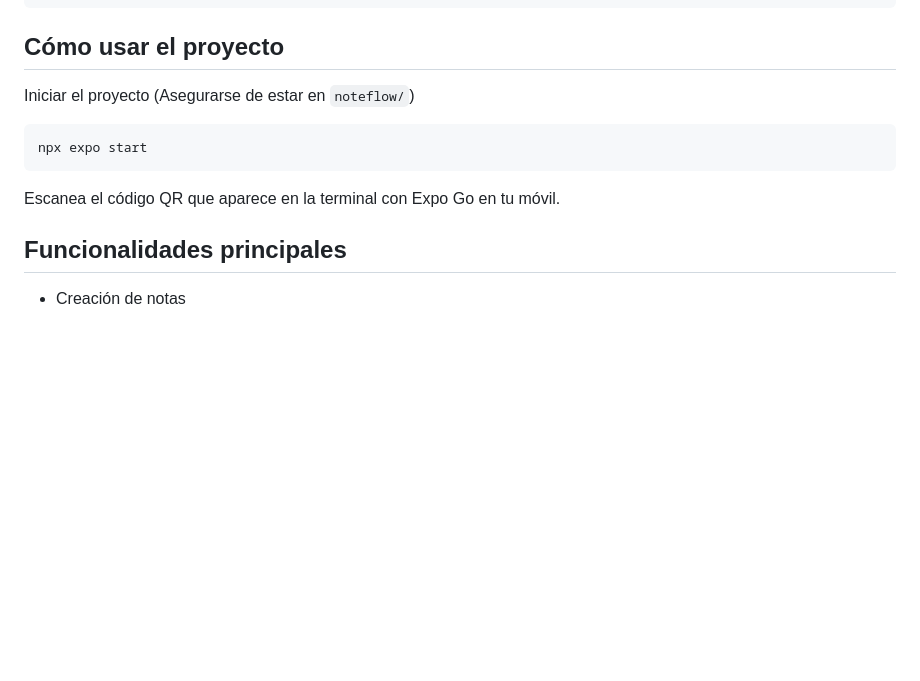
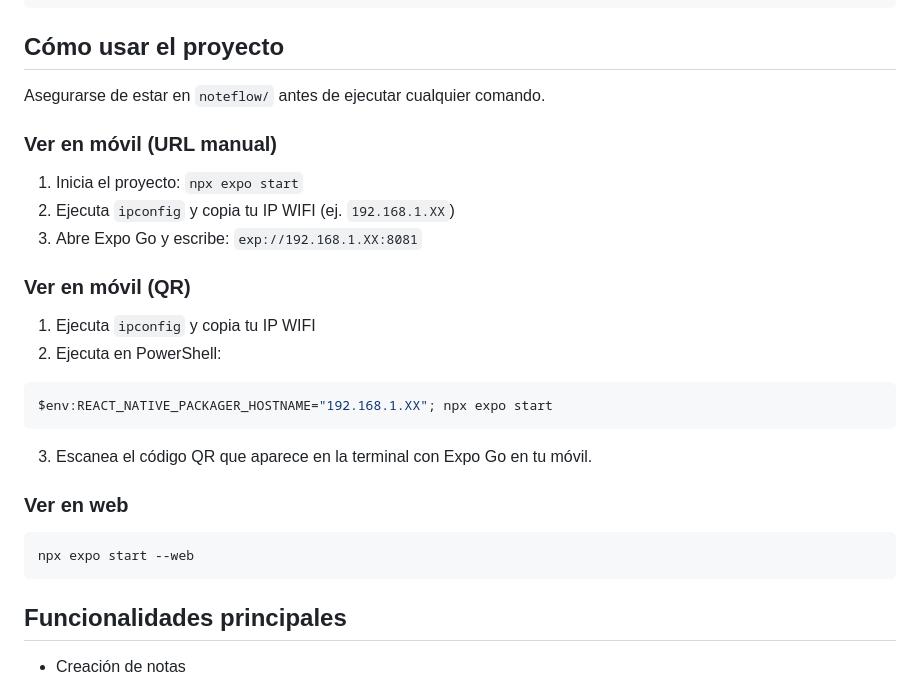
Before and after one commit to Nereag443/NoteFlow, a Markdown page: README.md, the part around the change. Drawn GitHub-style; blank space fills up the shorter version.

Commit message:
Actualizado README

````diff
--- a/README.md
+++ b/README.md
@@ -76,11 +76,30 @@ npm install
 ```
 
 ## Cómo usar el proyecto
-Iniciar el proyecto (Asegurarse de estar en `noteflow/`)
-```bash
-npx expo start
+Asegurarse de estar en `noteflow/` antes de ejecutar cualquier comando.
+
+### Ver en móvil (URL manual)
+
+1. Inicia el proyecto: `npx expo start`
+2. Ejecuta `ipconfig` y copia tu IP WIFI (ej. `192.168.1.XX`)
+3. Abre Expo Go y escribe: `exp://192.168.1.XX:8081`
+
+### Ver en móvil (QR)
+
+1. Ejecuta `ipconfig` y copia tu IP WIFI
+2. Ejecuta en PowerShell:
+
+```powershell
+$env:REACT_NATIVE_PACKAGER_HOSTNAME="192.168.1.XX"; npx expo start
 ```
-Escanea el código QR que aparece en la terminal con Expo Go en tu móvil.
+
+3. Escanea el código QR que aparece en la terminal con Expo Go en tu móvil.
+
+### Ver en web
+
+```powershell
+npx expo start --web
+```
 
 ## Funcionalidades principales
  - Creación de notas
````
